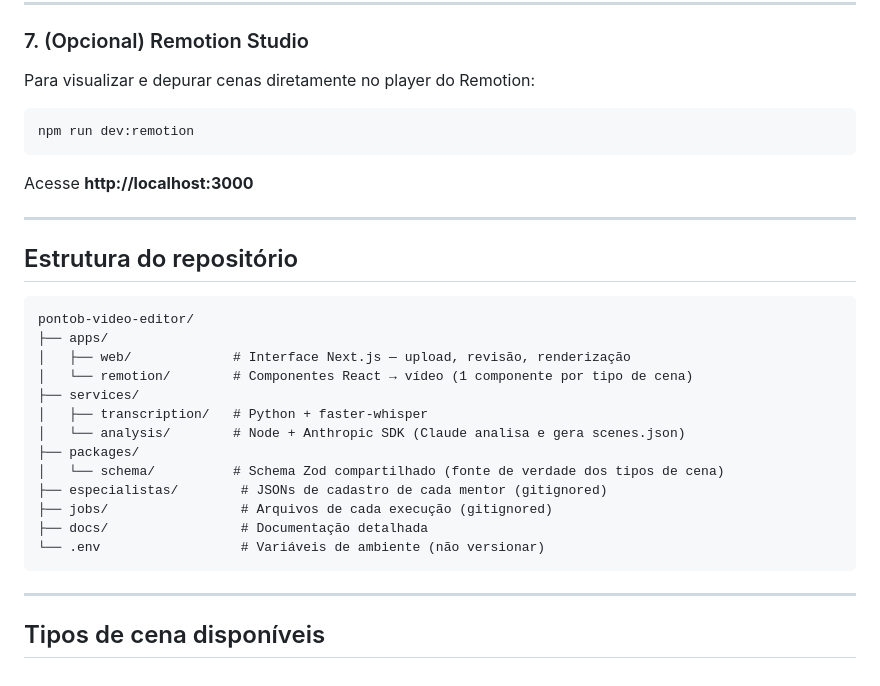
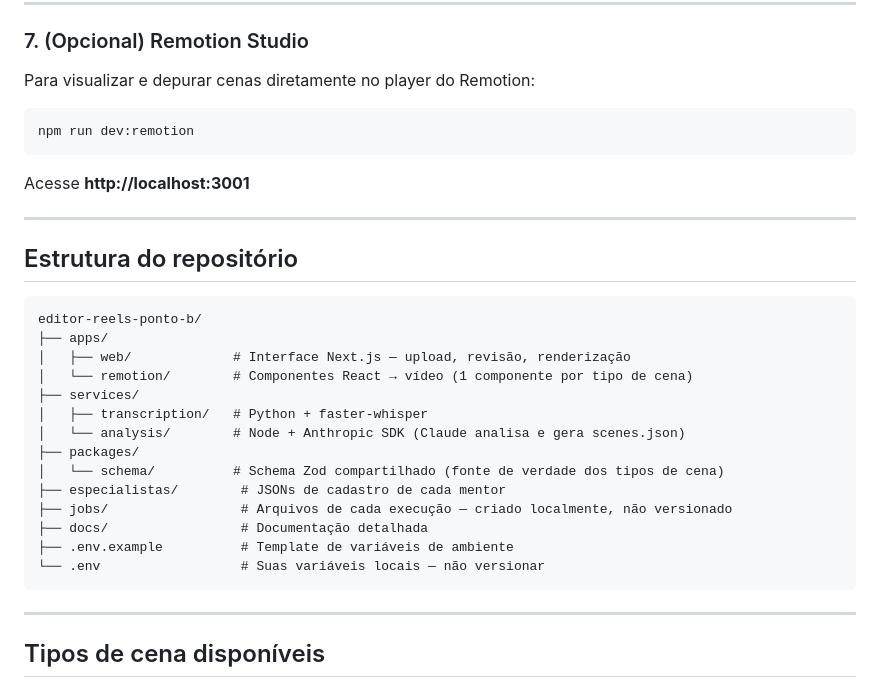
Before and after one commit to barbaracosta-pontob/editor-videos-ponto-b, a Markdown page: README.md, the part around one of its changes. GitHub-like rendering.

````diff
--- a/README.md
+++ b/README.md
@@ -146,18 +166,18 @@ Na interface você consegue:
 
 Para visualizar e depurar cenas diretamente no player do Remotion:
 
-```powershell
+```bash
 npm run dev:remotion
 ```
 
-Acesse **http://localhost:3000**
+Acesse **http://localhost:3001**
 
 ---
 
 ## Estrutura do repositório
 
 ```
-pontob-video-editor/
+editor-reels-ponto-b/
 ├── apps/
 │   ├── web/             # Interface Next.js — upload, revisão, renderização
 │   └── remotion/        # Componentes React → vídeo (1 componente por tipo de cena)
@@ -166,10 +186,11 @@ pontob-video-editor/
 │   └── analysis/        # Node + Anthropic SDK (Claude analisa e gera scenes.json)
 ├── packages/
 │   └── schema/          # Schema Zod compartilhado (fonte de verdade dos tipos de cena)
-├── especialistas/        # JSONs de cadastro de cada mentor (gitignored)
-├── jobs/                 # Arquivos de cada execução (gitignored)
+├── especialistas/        # JSONs de cadastro de cada mentor
+├── jobs/                 # Arquivos de cada execução — criado localmente, não versionado
 ├── docs/                 # Documentação detalhada
-└── .env                  # Variáveis de ambiente (não versionar)
+├── .env.example          # Template de variáveis de ambiente
+└── .env                  # Suas variáveis locais — não versionar
 ```
 
 ---
````
Also changed, not shown: other parts of README.md (+51 -28 lines).
